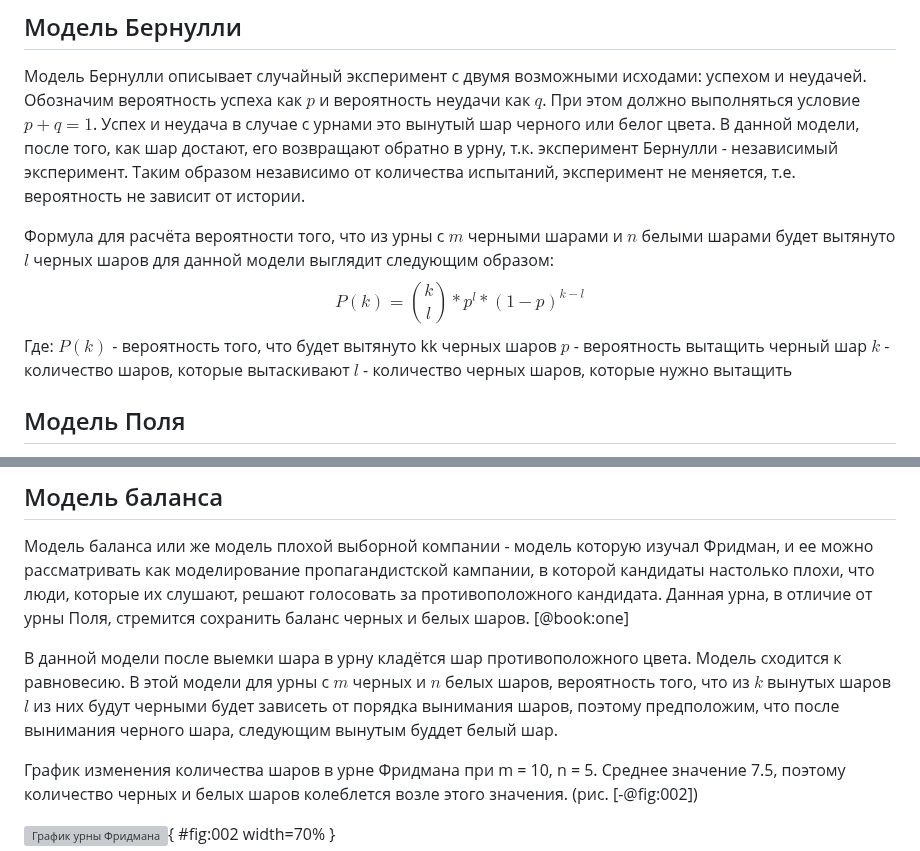
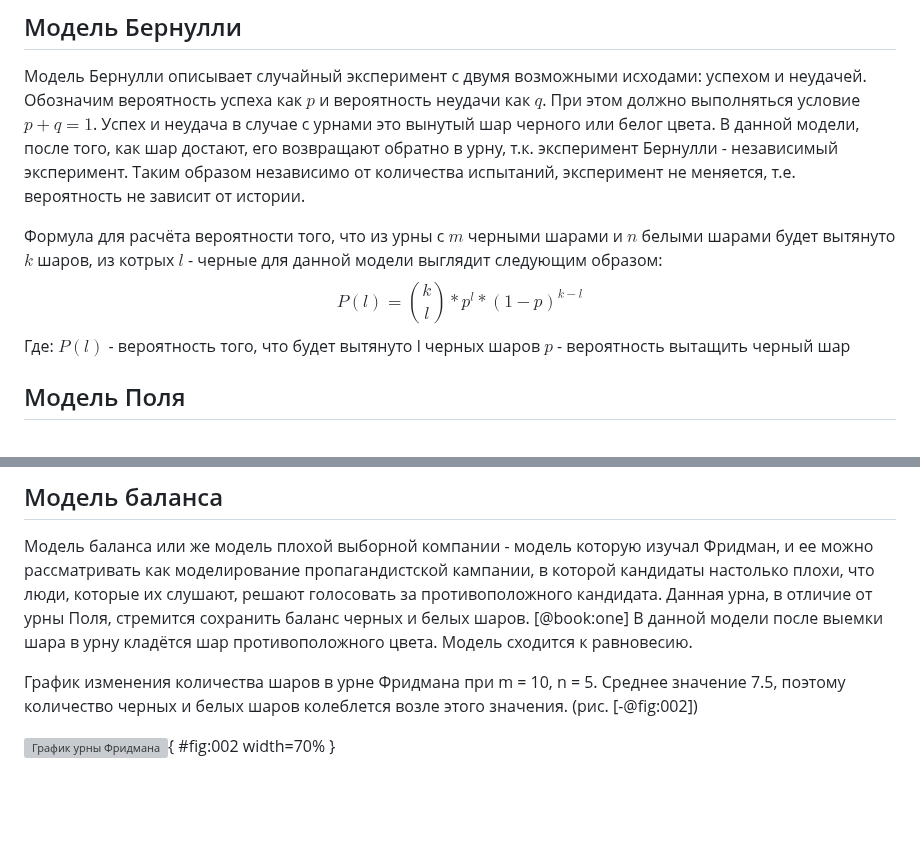
Before and after one commit to teartamonov/study_2023-2024_mathmod, a Markdown page: presentation/report/report.md, 2 parts joined by grey strips. Rendered like a GitHub page; blank space fills up the shorter version; grey boxes are pictures that could not be loaded.

```diff
--- a/presentation/report/report.md
+++ b/presentation/report/report.md
@@ -116,15 +117,13 @@ $l$ - количество черных шаров, которое необхо
 В данной модели, после того, как шар достают, его возвращают обратно в урну, т.к. эксперимент Бернулли - независимый эксперимент.
 Таким образом независимо от количества испытаний, эксперимент не меняется, т.е. вероятность не зависит от истории.
 
-Формула для расчёта вероятности того, что из урны с $m$ черными шарами и $n$ белыми шарами будет вытянуто $l$ черных шаров для данной модели выглядит следующим образом:
+Формула для расчёта вероятности того, что из урны с $m$ черными шарами и $n$ белыми шарами будет вытянуто $k$ шаров, из котрых $l$ - черные для данной модели выглядит следующим образом:
 $$
-P(k) = \binom{k}{l} * p^l * (1 - p)^{k-l}
+P(l) = \binom{k}{l} * p^l * (1 - p)^{k-l}
 $$
 Где:
-$P(k)$ - вероятность того, что будет вытянуто kk черных шаров
+$P(l)$ - вероятность того, что будет вытянуто l черных шаров
 $p$ - вероятность вытащить черный шар
-$k$ - количество шаров, которые вытаcкивают
-$l$ - количество черных шаров, которые нужно вытащить
 
 ## Модель Поля
 В статистике модель урны Поля, названная в честь Джорджа Поля, представляет собой модель, в которой
@@ -153,9 +152,7 @@ $l$ - количество черных шаров, которые нужно в
 Модель баланса или же модель плохой выборной компании - модель которую изучал Фридман, и ее можно рассматривать как
 моделирование пропагандистской кампании, в которой кандидаты настолько плохи, что люди, которые их слушают,
 решают голосовать за противоположного кандидата. Данная урна, в отличие от урны Поля, стремится сохранить баланс черных и белых шаров. [@book:one]
-
 В данной модели после выемки шара в урну кладётся шар противоположного цвета. Модель сходится к равновесию.
-В этой модели для урны с $m$ черных и $n$ белых шаров, вероятность того, что из $k$ вынутых шаров $l$ из них будут черными будет зависеть от порядка вынимания шаров, поэтому предположим, что после вынимания черного шара, следующим вынутым буддет белый шар.
 
 График изменения количества шаров в урне Фридмана при m = 10, n = 5. Среднее значение 7.5, поэтому количество черных и белых шаров колеблется возле этого значения. (рис. [-@fig:002])
 
```
Also changed, not shown: other parts of presentation/report/report.md (+2 -1 lines).
